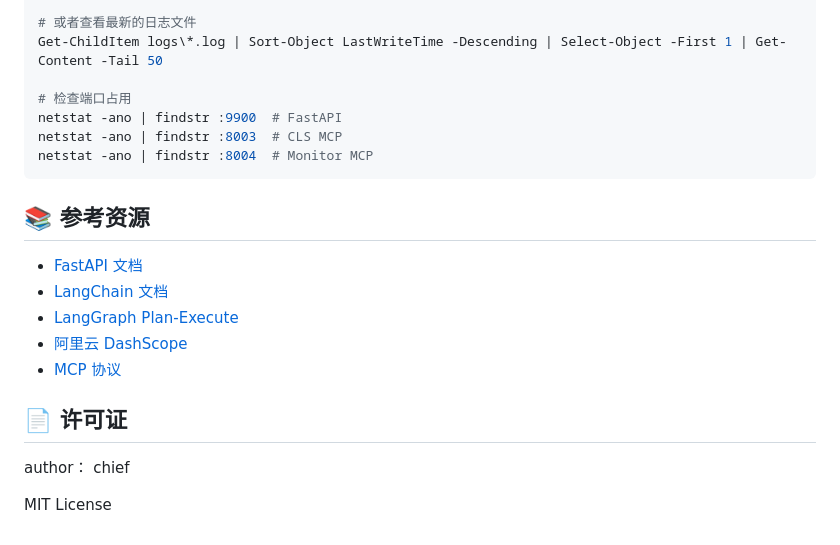
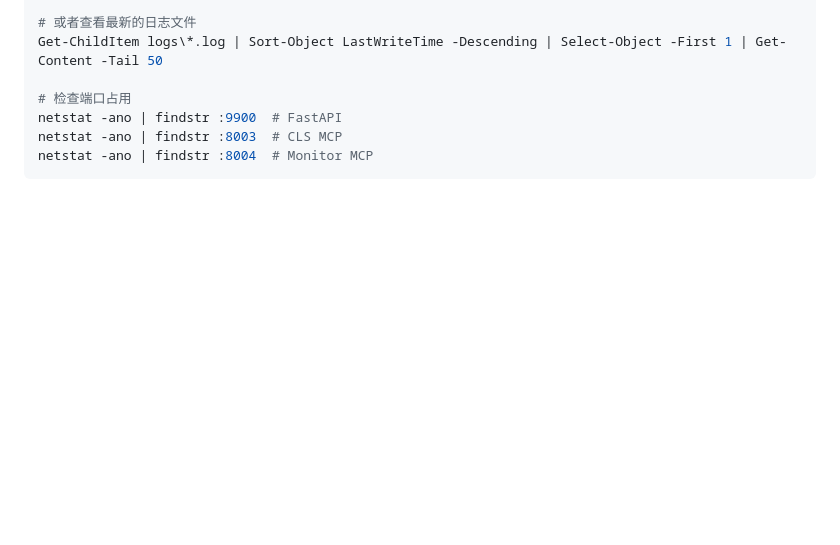
Before and after one commit to lrfluobida/super_biz_agent, a Markdown page: README.md, the part around the change. GitHub-like rendering; blank space fills up the shorter version.

````diff
--- a/README.md
+++ b/README.md
@@ -401,16 +401,3 @@ netstat -ano | findstr :9900  # FastAPI
 netstat -ano | findstr :8003  # CLS MCP
 netstat -ano | findstr :8004  # Monitor MCP
 ```
-
-## 📚 参考资源
-
-- [FastAPI 文档](https://fastapi.tiangolo.com/)
-- [LangChain 文档](https://python.langchain.com/)
-- [LangGraph Plan-Execute](https://langchain-ai.github.io/langgraph/tutorials/plan-and-execute/)
-- [阿里云 DashScope](https://dashscope.aliyun.com/)
-- [MCP 协议](https://modelcontextprotocol.io/)
-
-## 📄 许可证
-author： chief
-
-MIT License
````
